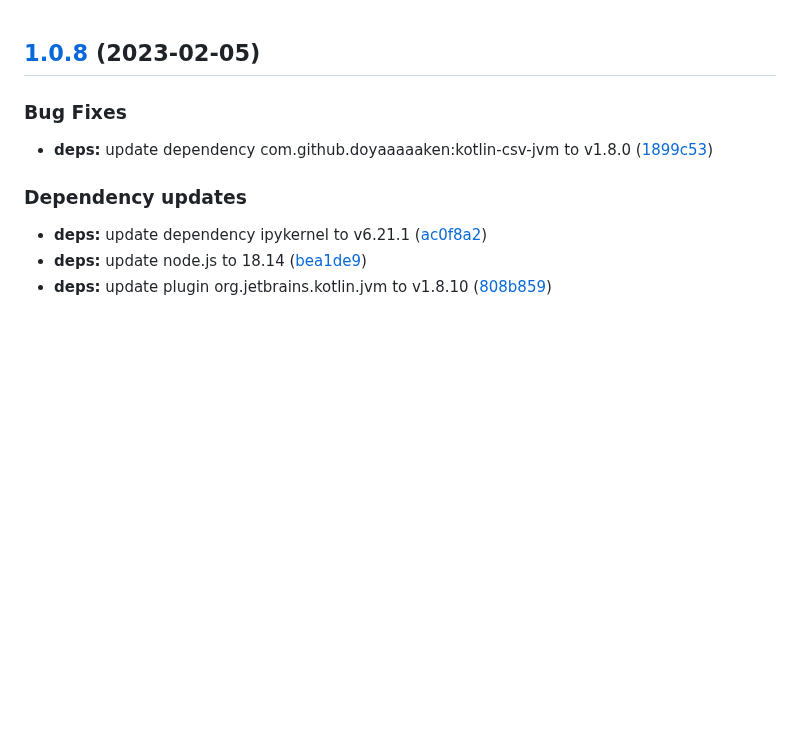
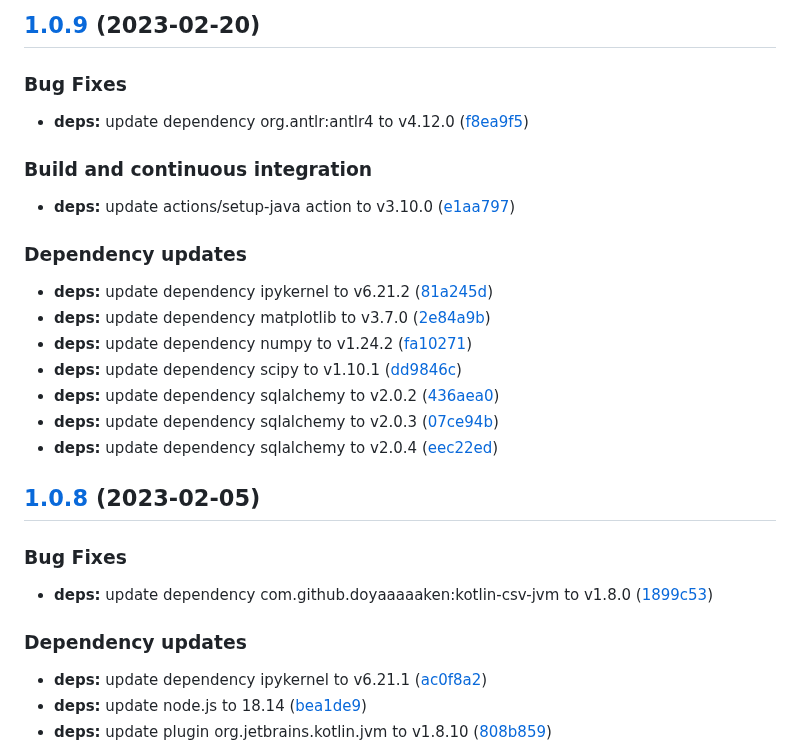
Before and after one commit to w4bo/iam-demo, a Markdown page: CHANGELOG.md, the part around the change. Drawn GitHub-style; blank space fills up the shorter version.

Commit message:
chore(release): 1.0.9 [skip ci]
## [1.0.9](https://github.com/big-unibo/iam-demo/compare/1.0.8...1.0.9) (2023-02-20)

### Bug Fixes

* **deps:** update dependency org.antlr:antlr4 to v4.12.0 ([f8ea9f5](https://github.com/big-unibo/iam-demo/commit/f8ea9f5f008e54d8a32806892d2fc8874d4ec539))

### Build and continuous integration

* **deps:** update actions/setup-java action to v3.10.0 ([e1aa797](https://github.com/big-unibo/iam-demo/commit/e1aa7974934bf557cb6fef59007a27397419231f))

### Dependency updates

* **deps:** update dependency ipykernel to v6.21.2 ([81a245d](https://github.com/big-unibo/iam-demo/commit/81a245d5432c74e287f40e2d55df57a696eee491))
* **deps:** update dependency matplotlib to v3.7.0 ([2e84a9b](https://github.com/big-unibo/iam-demo/commit/2e84a9b82a83d7413db57c9faad737683063e5c7))
* **deps:** update dependency numpy to v1.24.2 ([fa10271](https://github.com/big-unibo/iam-demo/commit/fa102714c9245c1a4dcd484f5499d537b3f9d921))
* **deps:** update dependency scipy to v1.10.1 ([dd9846c](https://github.com/big-unibo/iam-demo/commit/dd9846c536254cc4494b2259bf7451f45bd1779b))
* **deps:** update dependency sqlalchemy to v2.0.2 ([436aea0](https://github.com/big-unibo/iam-demo/commit/436aea0a72b98cd25ea603c1c62c9af0cb01cf64))
* **deps:** update dependency sqlalchemy to v2.0.3 ([07ce94b](https://github.com/big-unibo/iam-demo/commit/07ce94b7d24e33e76ef4a55dd1b1f209ba4647b5))
* **deps:** update dependency sqlalchemy to v2.0.4 ([eec22ed](https://github.com/big-unibo/iam-demo/commit/eec22ed32b2ab201a8c116d306d3d1078e38794f))

```diff
--- a/CHANGELOG.md
+++ b/CHANGELOG.md
@@ -1,3 +1,26 @@
+## [1.0.9](https://github.com/big-unibo/iam-demo/compare/1.0.8...1.0.9) (2023-02-20)
+
+
+### Bug Fixes
+
+* **deps:** update dependency org.antlr:antlr4 to v4.12.0 ([f8ea9f5](https://github.com/big-unibo/iam-demo/commit/f8ea9f5f008e54d8a32806892d2fc8874d4ec539))
+
+
+### Build and continuous integration
+
+* **deps:** update actions/setup-java action to v3.10.0 ([e1aa797](https://github.com/big-unibo/iam-demo/commit/e1aa7974934bf557cb6fef59007a27397419231f))
+
+
+### Dependency updates
+
+* **deps:** update dependency ipykernel to v6.21.2 ([81a245d](https://github.com/big-unibo/iam-demo/commit/81a245d5432c74e287f40e2d55df57a696eee491))
+* **deps:** update dependency matplotlib to v3.7.0 ([2e84a9b](https://github.com/big-unibo/iam-demo/commit/2e84a9b82a83d7413db57c9faad737683063e5c7))
+* **deps:** update dependency numpy to v1.24.2 ([fa10271](https://github.com/big-unibo/iam-demo/commit/fa102714c9245c1a4dcd484f5499d537b3f9d921))
+* **deps:** update dependency scipy to v1.10.1 ([dd9846c](https://github.com/big-unibo/iam-demo/commit/dd9846c536254cc4494b2259bf7451f45bd1779b))
+* **deps:** update dependency sqlalchemy to v2.0.2 ([436aea0](https://github.com/big-unibo/iam-demo/commit/436aea0a72b98cd25ea603c1c62c9af0cb01cf64))
+* **deps:** update dependency sqlalchemy to v2.0.3 ([07ce94b](https://github.com/big-unibo/iam-demo/commit/07ce94b7d24e33e76ef4a55dd1b1f209ba4647b5))
+* **deps:** update dependency sqlalchemy to v2.0.4 ([eec22ed](https://github.com/big-unibo/iam-demo/commit/eec22ed32b2ab201a8c116d306d3d1078e38794f))
+
 ## [1.0.8](https://github.com/big-unibo/iam-demo/compare/1.0.7...1.0.8) (2023-02-05)
 
 
```
